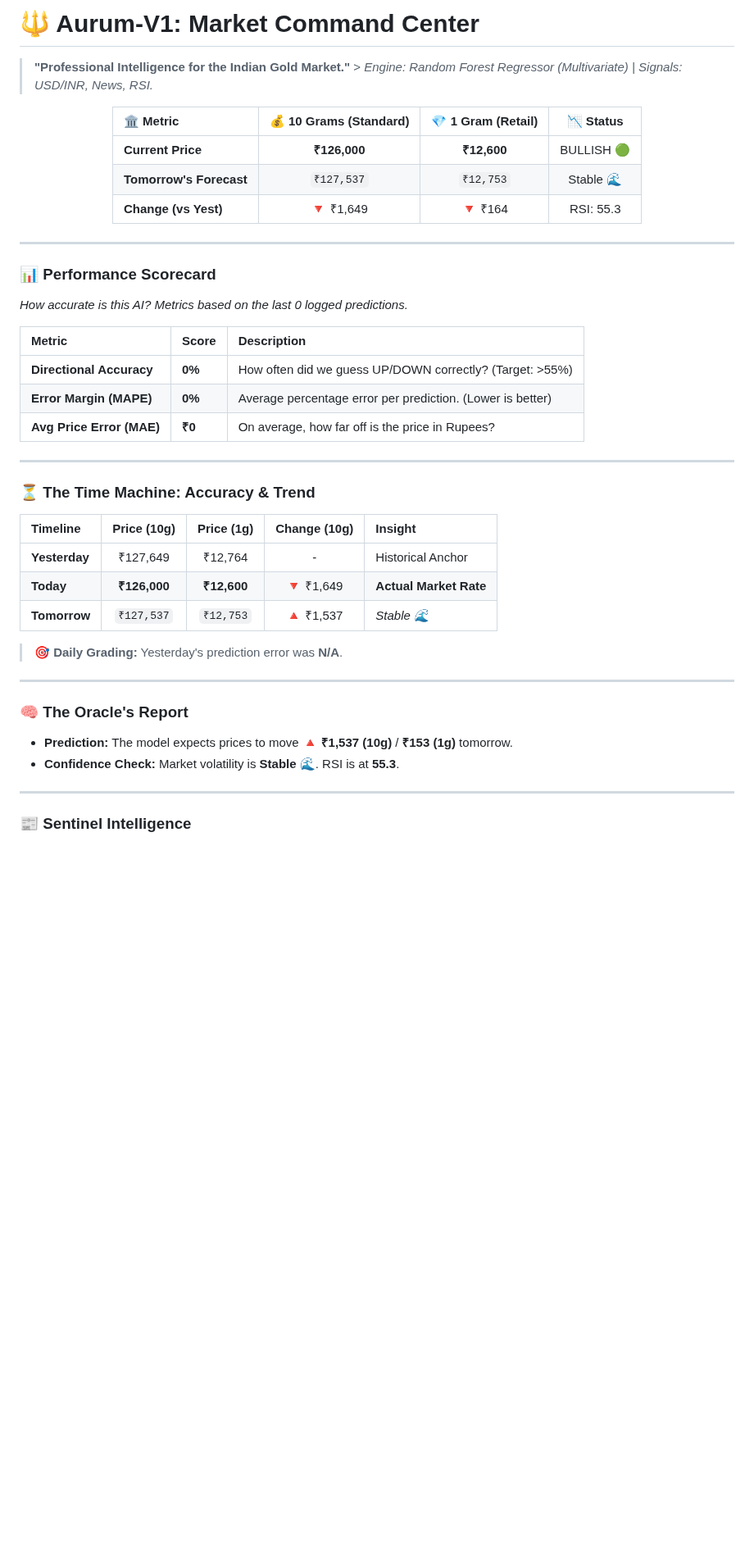
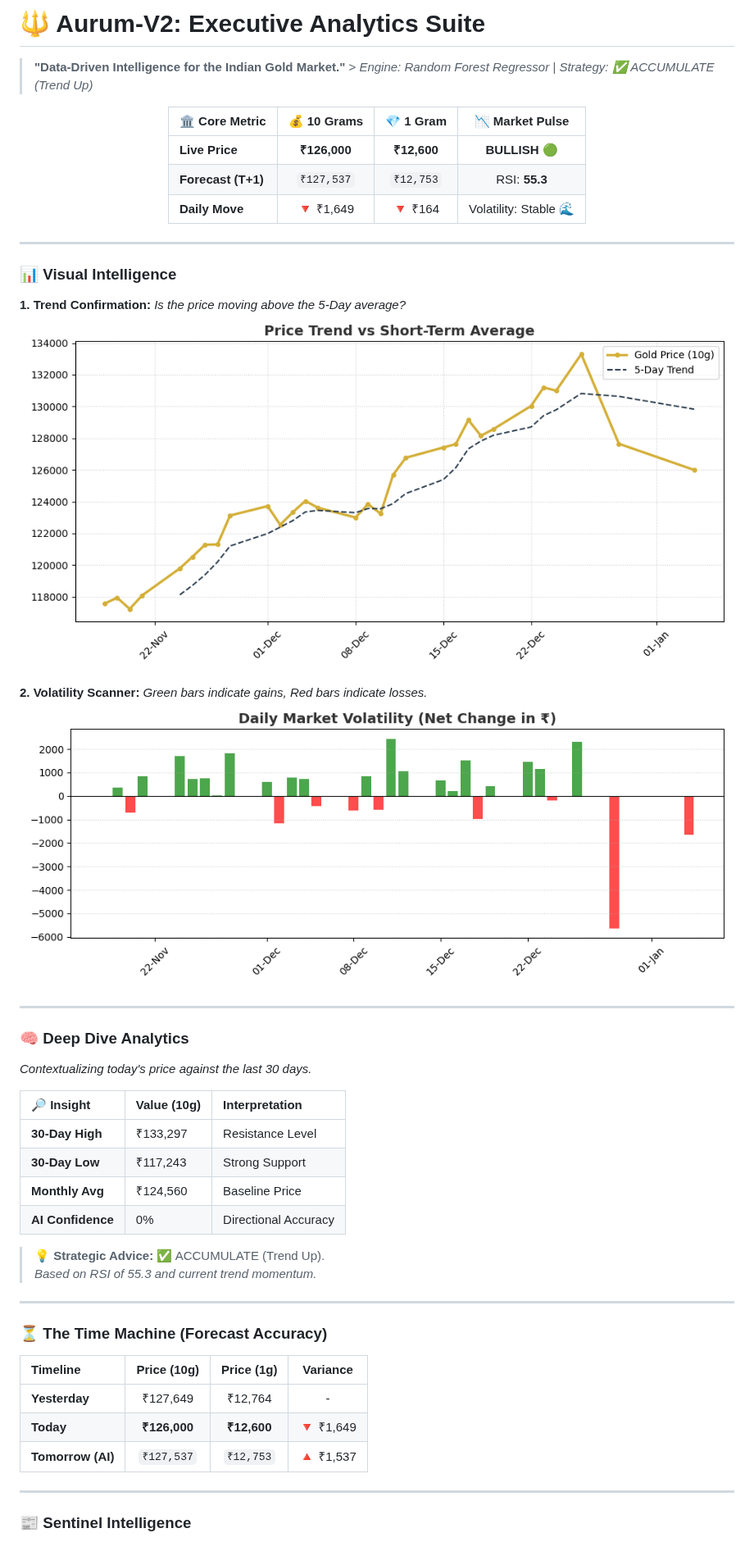
Before and after one commit to h-sane/aurum-v1, a Markdown page: README.md, the part around one of its changes. Shown at 82% size. Drawn GitHub-style; pictures changed too: assets/trend_chart.png, assets/volatility_chart.png (added); blank space fills up the shorter version.

```diff
--- a/README.md
+++ b/README.md
@@ -1,45 +1,48 @@
 
-# 🔱 Aurum-V1: Market Command Center
+# 🔱 Aurum-V2: Executive Analytics Suite
 
-> **"Professional Intelligence for the Indian Gold Market."** > *Engine: Random Forest Regressor (Multivariate) | Signals: USD/INR, News, RSI.*
+> **"Data-Driven Intelligence for the Indian Gold Market."** > *Engine: Random Forest Regressor | Strategy: ✅ ACCUMULATE (Trend Up)*
 
 <div align="center">
 
-| 🏛️ Metric | 💰 10 Grams (Standard) | 💎 1 Gram (Retail) | 📉 Status |
+| 🏛️ Core Metric | 💰 10 Grams | 💎 1 Gram | 📉 Market Pulse |
 | :--- | :---: | :---: | :---: |
-| **Current Price** | **₹126,000** | **₹12,600** | BULLISH 🟢 |
-| **Tomorrow's Forecast** | `₹127,537` | `₹12,753` | Stable 🌊 |
-| **Change (vs Yest)** | 🔻 ₹1,649 | 🔻 ₹164 | RSI: 55.3 |
+| **Live Price** | **₹126,000** | **₹12,600** | **BULLISH 🟢** |
+| **Forecast (T+1)** | `₹127,537` | `₹12,753` | RSI: **55.3** |
+| **Daily Move** | 🔻 ₹1,649 | 🔻 ₹164 | Volatility: Stable 🌊 |
 
 </div>
 
 ---
 
-### 📊 Performance Scorecard
-*How accurate is this AI? Metrics based on the last 0 logged predictions.*
+### 📊 Visual Intelligence
+**1. Trend Confirmation:** *Is the price moving above the 5-Day average?* ![Trend Chart](assets/trend_chart.png)
 
-| Metric | Score | Description |
-| :--- | :--- | :--- |
-| **Directional Accuracy** | **0%** | How often did we guess UP/DOWN correctly? (Target: >55%) |
-| **Error Margin (MAPE)** | **0%** | Average percentage error per prediction. (Lower is better) |
-| **Avg Price Error (MAE)** | **₹0** | On average, how far off is the price in Rupees? |
+**2. Volatility Scanner:** *Green bars indicate gains, Red bars indicate losses.* ![Volatility Chart](assets/volatility_chart.png)
 
 ---
 
-### ⏳ The Time Machine: Accuracy & Trend
-| Timeline | Price (10g) | Price (1g) | Change (10g) | Insight |
-| :--- | :---: | :---: | :---: | :--- |
-| **Yesterday** | ₹127,649 | ₹12,764 | - | Historical Anchor |
-| **Today** | **₹126,000** | **₹12,600** | 🔻 ₹1,649 | **Actual Market Rate** |
-| **Tomorrow** | `₹127,537` | `₹12,753` | 🔺 ₹1,537 | *Stable 🌊* |
+### 🧠 Deep Dive Analytics
+*Contextualizing today's price against the last 30 days.*
 
-> **🎯 Daily Grading:** Yesterday's prediction error was **N/A**.
+| 🔎 Insight | Value (10g) | Interpretation |
+| :--- | :--- | :--- |
+| **30-Day High** | ₹133,297 | Resistance Level |
+| **30-Day Low** | ₹117,243 | Strong Support |
+| **Monthly Avg** | ₹124,560 | Baseline Price |
+| **AI Confidence** | 0% | Directional Accuracy |
+
+> **💡 Strategic Advice:** ✅ ACCUMULATE (Trend Up).
+> *Based on RSI of 55.3 and current trend momentum.*
 
 ---
 
-### 🧠 The Oracle's Report
-* **Prediction:** The model expects prices to move **🔺 ₹1,537 (10g)** / **₹153 (1g)** tomorrow.
-* **Confidence Check:** Market volatility is **Stable 🌊**. RSI is at **55.3**.
+### ⏳ The Time Machine (Forecast Accuracy)
+| Timeline | Price (10g) | Price (1g) | Variance |
+| :--- | :---: | :---: | :---: |
+| **Yesterday** | ₹127,649 | ₹12,764 | - |
+| **Today** | **₹126,000** | **₹12,600** | 🔻 ₹1,649 |
+| **Tomorrow (AI)** | `₹127,537` | `₹12,753` | 🔺 ₹1,537 |
 
 ---
 
```
Also changed, not shown: other parts of README.md (+5 -6 lines), 1 other file.
